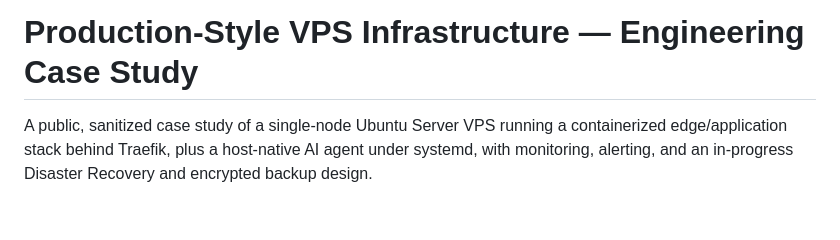
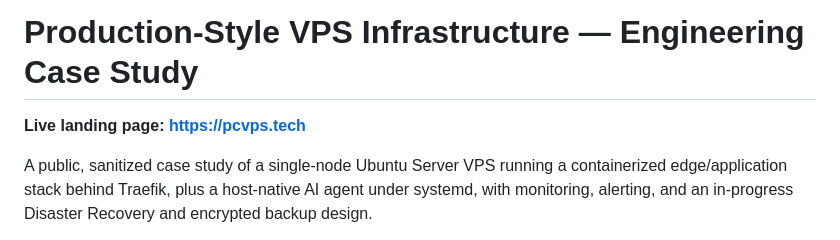
Before and after one commit to 92pablocosta/vps-public-portfolio, a Markdown page: README.md, the part around the change. GitHub-like rendering; blank space fills up the shorter version.

Commit message:
docs: update README.md

```diff
--- a/README.md
+++ b/README.md
@@ -1,4 +1,6 @@
 # Production-Style VPS Infrastructure — Engineering Case Study
+
+**Live landing page: [https://pcvps.tech](https://pcvps.tech)**
 
 A public, sanitized case study of a single-node Ubuntu Server VPS running a
 containerized edge/application stack behind Traefik, plus a host-native AI
```
